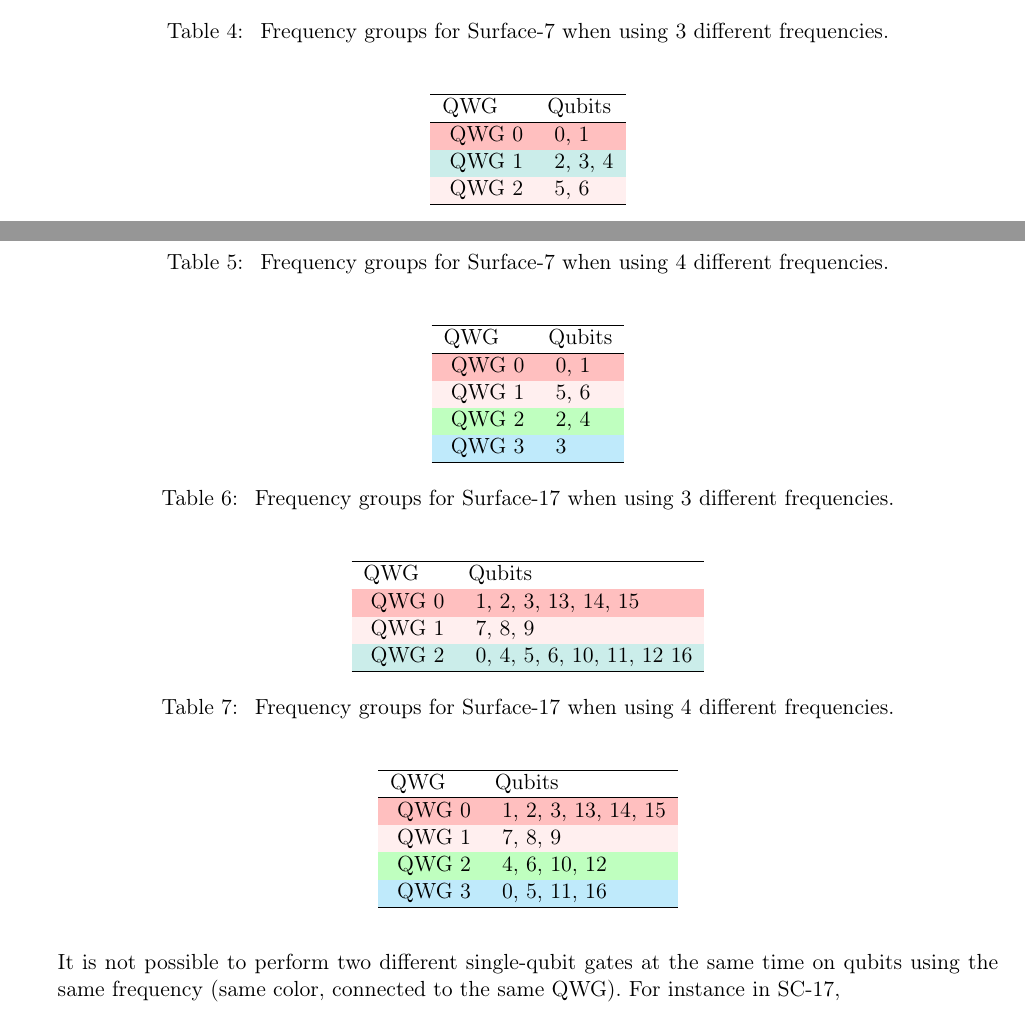
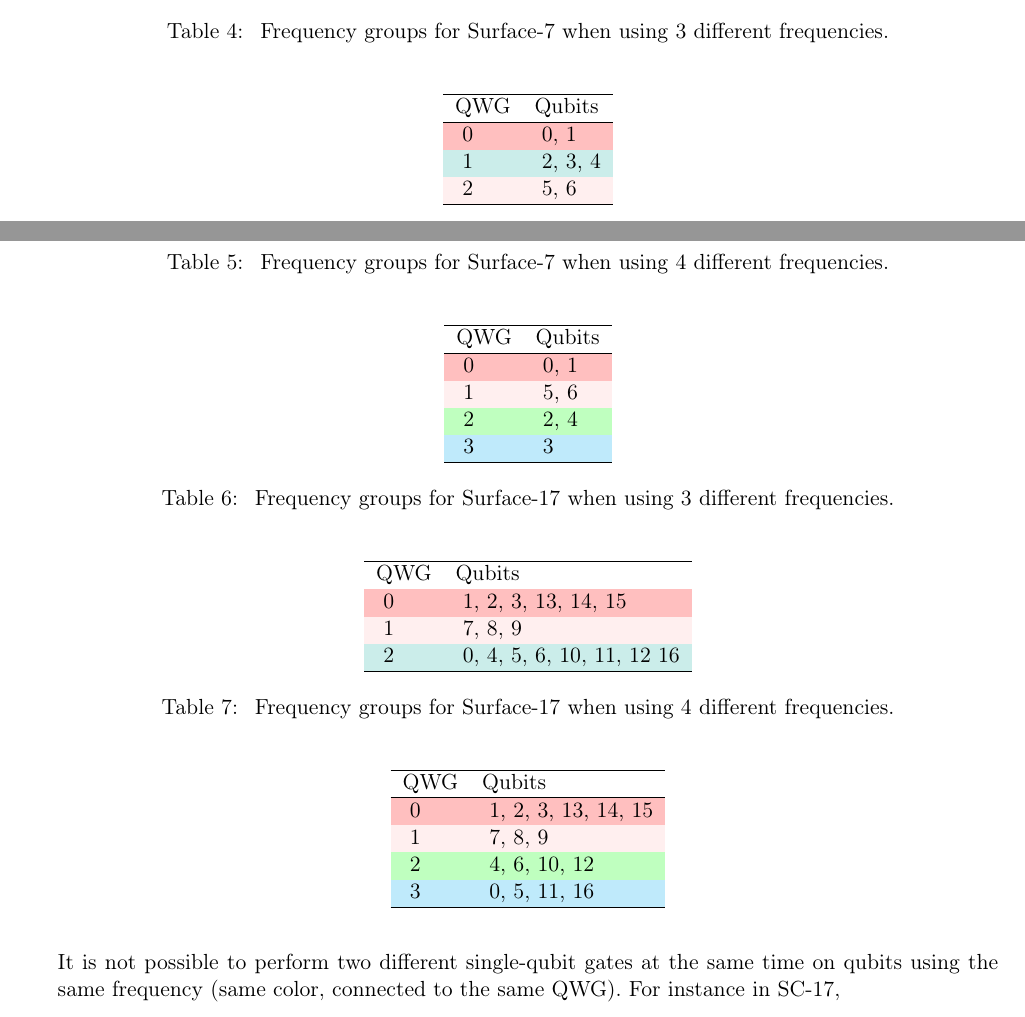
Before and after one commit to Gonaco/Constraints-superconducting-quantum-chip, a LaTeX document (constraints.tex): two parts of pages 5 and 6 of 10, joined at a grey line, cut so that both start at the same text. Compiled offline with pdfLaTeX.

Commit message:
More correctiong in the tables (beaufiying and cleanning QWG)

```diff
--- a/constraints.tex
+++ b/constraints.tex
@@ -380,9 +380,9 @@ Frequency groups for Surface-7 when using 3 different frequencies. }
 \hline
 QWG & Qubits\\
 \hline
-\cellcolor{red!25} QWG 0 & \cellcolor{red!25} 0, 1\\
-\cellcolor{Aquamarine!25} QWG 1 & \cellcolor{Aquamarine!25} 2, 3, 4\\
-\cellcolor{pink!25} QWG 2 & \cellcolor{pink!25} 5, 6\\
+\cellcolor{red!25}  0 & \cellcolor{red!25} 0, 1\\
+\cellcolor{Aquamarine!25}  1 & \cellcolor{Aquamarine!25} 2, 3, 4\\
+\cellcolor{pink!25}  2 & \cellcolor{pink!25} 5, 6\\
 
 \hline
 \end{tabular}
@@ -401,10 +401,10 @@ Frequency groups for Surface-7 when using 4 different frequencies.}
 \hline
 QWG & Qubits\\
 \hline
-\cellcolor{red!25} QWG 0 & \cellcolor{red!25} 0, 1\\
-\cellcolor{pink!25} QWG 1 & \cellcolor{pink!25} 5, 6\\
-\cellcolor{green!25} QWG 2 & \cellcolor{green!25} 2, 4\\
-\cellcolor{cyan!25} QWG 3 & \cellcolor{cyan!25} 3\\
+\cellcolor{red!25}  0 & \cellcolor{red!25} 0, 1\\
+\cellcolor{pink!25}  1 & \cellcolor{pink!25} 5, 6\\
+\cellcolor{green!25}  2 & \cellcolor{green!25} 2, 4\\
+\cellcolor{cyan!25}  3 & \cellcolor{cyan!25} 3\\
 \hline
 \end{tabular}
 \end{table}
@@ -426,9 +426,9 @@ Frequency groups for Surface-17 when using 3 different frequencies.}
 \hline
 QWG & Qubits\\
 \hline
-\cellcolor{red!25} QWG 0 & \cellcolor{red!25} 1, 2, 3, 13, 14, 15\\
-\cellcolor{pink!25} QWG 1 & \cellcolor{pink!25} 7, 8, 9\\
-\cellcolor{Aquamarine!25} QWG 2 & \cellcolor{Aquamarine!25} 0, 4, 5, 6, 10, 11, 12 16\\
+\cellcolor{red!25}  0 & \cellcolor{red!25} 1, 2, 3, 13, 14, 15\\
+\cellcolor{pink!25}  1 & \cellcolor{pink!25} 7, 8, 9\\
+\cellcolor{Aquamarine!25}  2 & \cellcolor{Aquamarine!25} 0, 4, 5, 6, 10, 11, 12 16\\
 \hline
 \end{tabular}
 \end{table}
@@ -446,10 +446,10 @@ Frequency groups for Surface-17 when using 4 different frequencies.}
 \hline
 QWG & Qubits\\
 \hline
-\cellcolor{red!25} QWG 0 & \cellcolor{red!25} 1, 2, 3, 13, 14, 15\\
-\cellcolor{pink!25} QWG 1 & \cellcolor{pink!25} 7, 8, 9\\
-\cellcolor{green!25} QWG 2 & \cellcolor{green!25} 4, 6, 10, 12\\
-\cellcolor{cyan!25} QWG 3 & \cellcolor{cyan!25} 0, 5, 11, 16\\
+\cellcolor{red!25}  0 & \cellcolor{red!25} 1, 2, 3, 13, 14, 15\\
+\cellcolor{pink!25}  1 & \cellcolor{pink!25} 7, 8, 9\\
+\cellcolor{green!25}  2 & \cellcolor{green!25} 4, 6, 10, 12\\
+\cellcolor{cyan!25}  3 & \cellcolor{cyan!25} 0, 5, 11, 16\\
 \hline
 \end{tabular}
 \end{table}
```
Also changed, not shown: constraints.tex (4 more changed lines).
